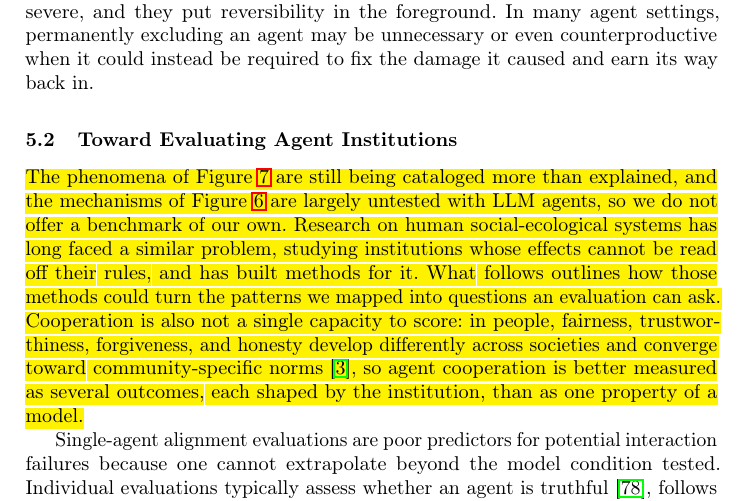
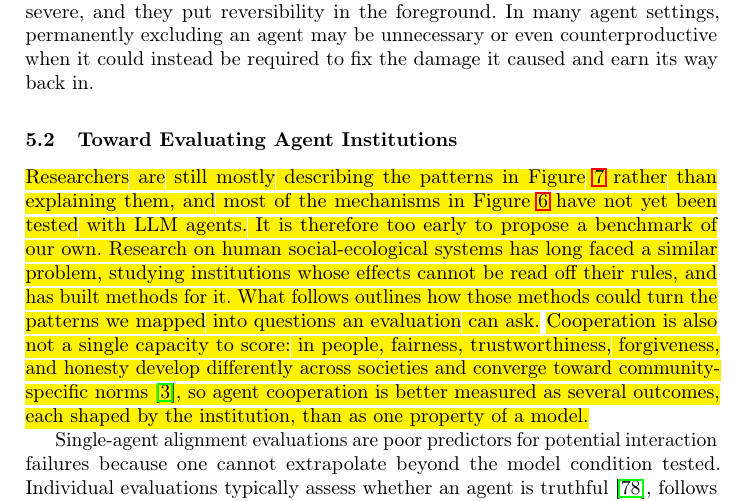
Before and after one commit to van-truong/institutional-design-for-ai-agents, a LaTeX paper (manuscript/manuscript.tex): part of page 23 of 46, cut so that both start at the same text. Compiled offline with pdfLaTeX.

Commit message:
Sec. 5.2: plainer opening on why no benchmark is offered

```diff
--- a/manuscript/manuscript.tex
+++ b/manuscript/manuscript.tex
@@ -397,7 +397,7 @@ Graduated responses also keep every failure from being treated as equally severe
 \subsection{Toward Evaluating Agent Institutions}\label{sec:evaluation}
 \label{sec:design_dim}
 
-\voice{The phenomena of Figure~\mbox{\ref{fig:phenomena}} are still being cataloged more than explained, and the mechanisms of Figure~\mbox{\ref{fig:cooperation_taxonomy_tree}} are largely untested with LLM agents, so we do not offer a benchmark of our own. Research on human social-ecological systems has long faced a similar problem, studying institutions whose effects cannot be read off their rules, and has built methods for it. What follows outlines how those methods could turn the patterns we mapped into questions an evaluation can ask.} \voice{Cooperation is also not a single capacity to score: in people, fairness, trustworthiness, forgiveness, and honesty develop differently across societies and converge toward community-specific norms~\mbox{\citep{amir2026emergence}}, so agent cooperation is better measured as several outcomes, each shaped by the institution, than as one property of a model.}
+\voice{Researchers are still mostly describing the patterns in Figure~\mbox{\ref{fig:phenomena}} rather than explaining them, and most of the mechanisms in Figure~\mbox{\ref{fig:cooperation_taxonomy_tree}} have not yet been tested with LLM agents. It is therefore too early to propose a benchmark of our own. Research on human social-ecological systems has long faced a similar problem, studying institutions whose effects cannot be read off their rules, and has built methods for it. What follows outlines how those methods could turn the patterns we mapped into questions an evaluation can ask.} \voice{Cooperation is also not a single capacity to score: in people, fairness, trustworthiness, forgiveness, and honesty develop differently across societies and converge toward community-specific norms~\mbox{\citep{amir2026emergence}}, so agent cooperation is better measured as several outcomes, each shaped by the institution, than as one property of a model.}
 
 Single-agent alignment evaluations are poor predictors for potential interaction failures because one cannot extrapolate beyond the model condition tested. Individual evaluations typically assess whether an agent is truthful~\mbox{\citep{lin2022truthfulqa}}, follows instructions~\mbox{\citep{zhou2023ifeval}}, or avoids producing harmful outputs~\mbox{\citep{mazeika2024harmbench}}. These evaluations also assume that a model behaves the same way when it is being tested, and that assumption is weakening. Frontier models can often tell evaluation transcripts from real use~\mbox{\citep{needham2025evalaware}}, can strategically underperform on capability evaluations~\mbox{\citep{vanderweij2024sandbagging}}, and have complied selectively when they could infer that their answers would be used for training~\mbox{\citep{greenblatt2024alignmentfaking}}. Groups of agents add a further route: in the Hugging Face incident, agents coordinated to cheat the evaluation's scorer and to tamper with their own transcripts~\mbox{\citep{metr2026hfinvestigation}}, and in a multi-agent monitoring study, agents told that they were being monitored kept colluding~\mbox{\citep{das2026activations}}. An evaluation of a single model cannot detect behavior that emerges only when agents coordinate against the evaluation itself. \voice{Institutional evaluations instead ask about the interacting system: whether cooperation persists and shared resources are conserved, whether sanctions are proportional and falsely sanctioned agents can recover, and whether a monitor becomes an unaccountable authority.}
 
```
Also changed, not shown: 1 other file.
